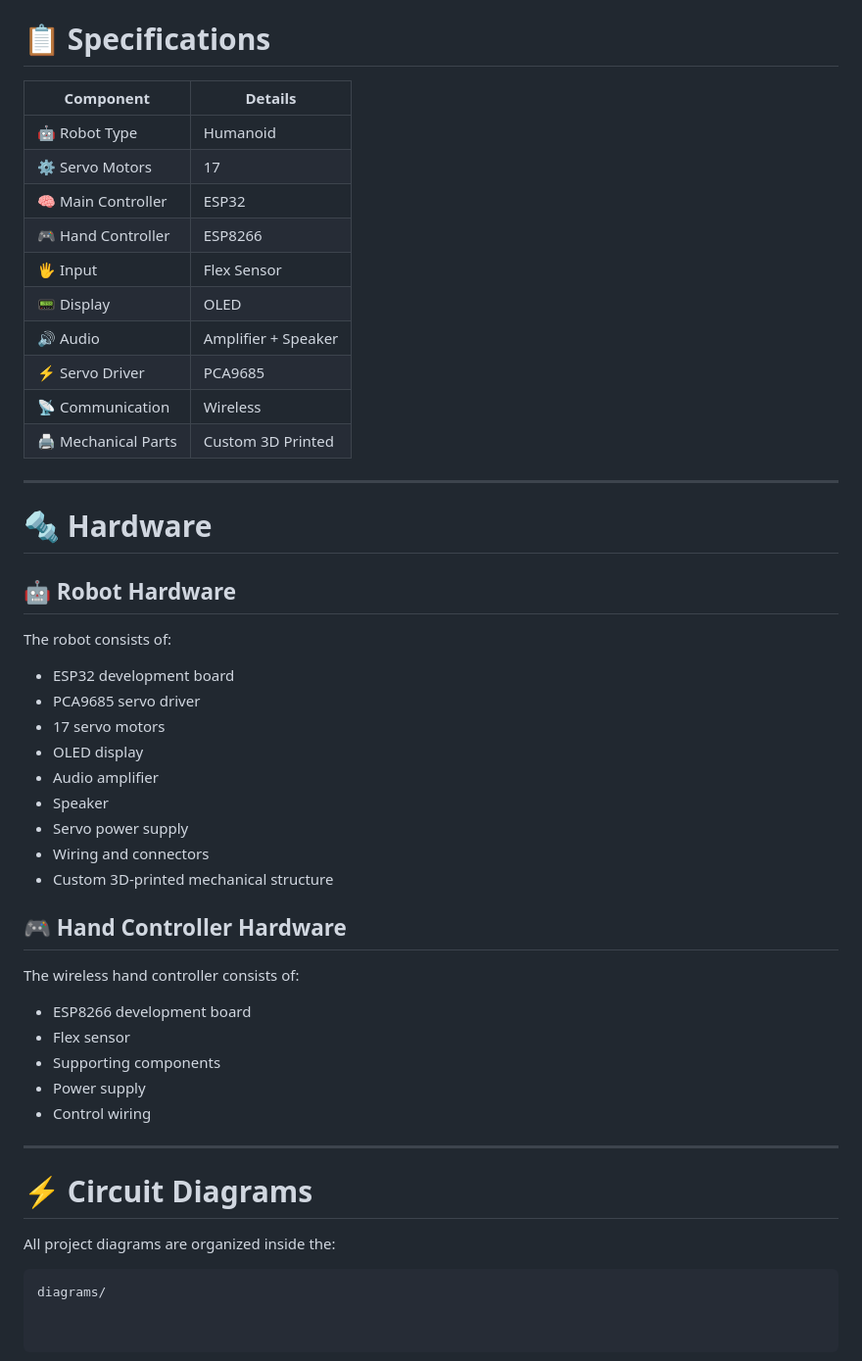
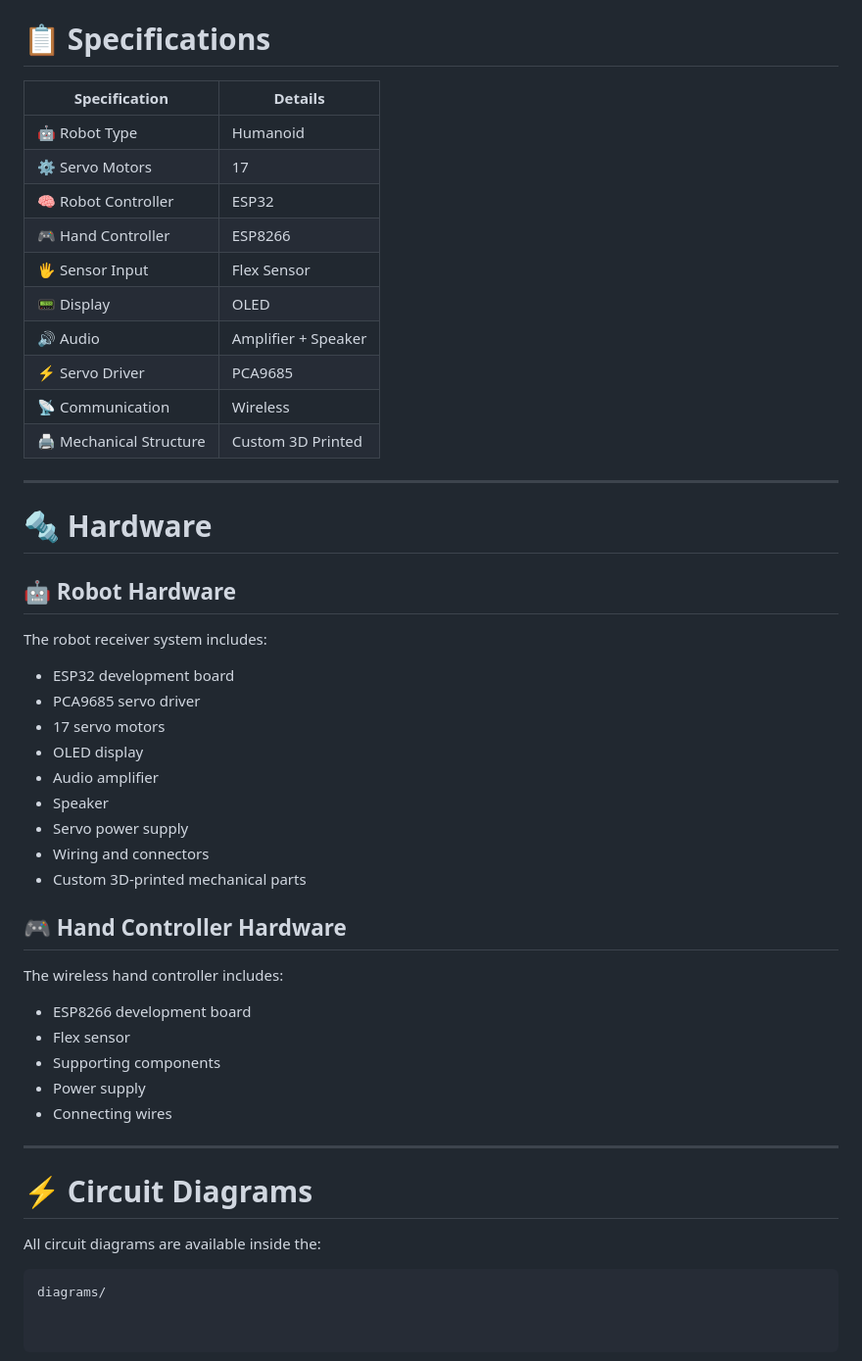
Before and after one commit to Anirudhh1738/17-Servo-Humanoid-Robot, a Markdown page: README.md, the part around one of its changes. Shown at 98% size. Rendered like a GitHub page.

````diff
--- a/README.md
+++ b/README.md
@@ -73,18 +105,18 @@ This repository contains the **source code, circuit diagrams, robot photographs,
 
 # 📋 Specifications
 
-| Component | Details |
+| Specification | Details |
 |---|---|
 | 🤖 Robot Type | Humanoid |
 | ⚙️ Servo Motors | 17 |
-| 🧠 Main Controller | ESP32 |
+| 🧠 Robot Controller | ESP32 |
 | 🎮 Hand Controller | ESP8266 |
-| 🖐️ Input | Flex Sensor |
+| 🖐️ Sensor Input | Flex Sensor |
 | 📟 Display | OLED |
 | 🔊 Audio | Amplifier + Speaker |
 | ⚡ Servo Driver | PCA9685 |
 | 📡 Communication | Wireless |
-| 🖨️ Mechanical Parts | Custom 3D Printed |
+| 🖨️ Mechanical Structure | Custom 3D Printed |
 
 ---
 
@@ -92,7 +124,7 @@ This repository contains the **source code, circuit diagrams, robot photographs,
 
 ## 🤖 Robot Hardware
 
-The robot consists of:
+The robot receiver system includes:
 
 - ESP32 development board
 - PCA9685 servo driver
@@ -102,23 +134,23 @@ The robot consists of:
 - Speaker
 - Servo power supply
 - Wiring and connectors
-- Custom 3D-printed mechanical structure
+- Custom 3D-printed mechanical parts
 
 ## 🎮 Hand Controller Hardware
 
-The wireless hand controller consists of:
+The wireless hand controller includes:
 
 - ESP8266 development board
 - Flex sensor
 - Supporting components
 - Power supply
-- Control wiring
+- Connecting wires
 
 ---
 
 # ⚡ Circuit Diagrams
 
-All project diagrams are organized inside the:
+All circuit diagrams are available inside the:
 
 ```text
 diagrams/
````
Also changed, not shown: other parts of README.md (+59 -27 lines).
